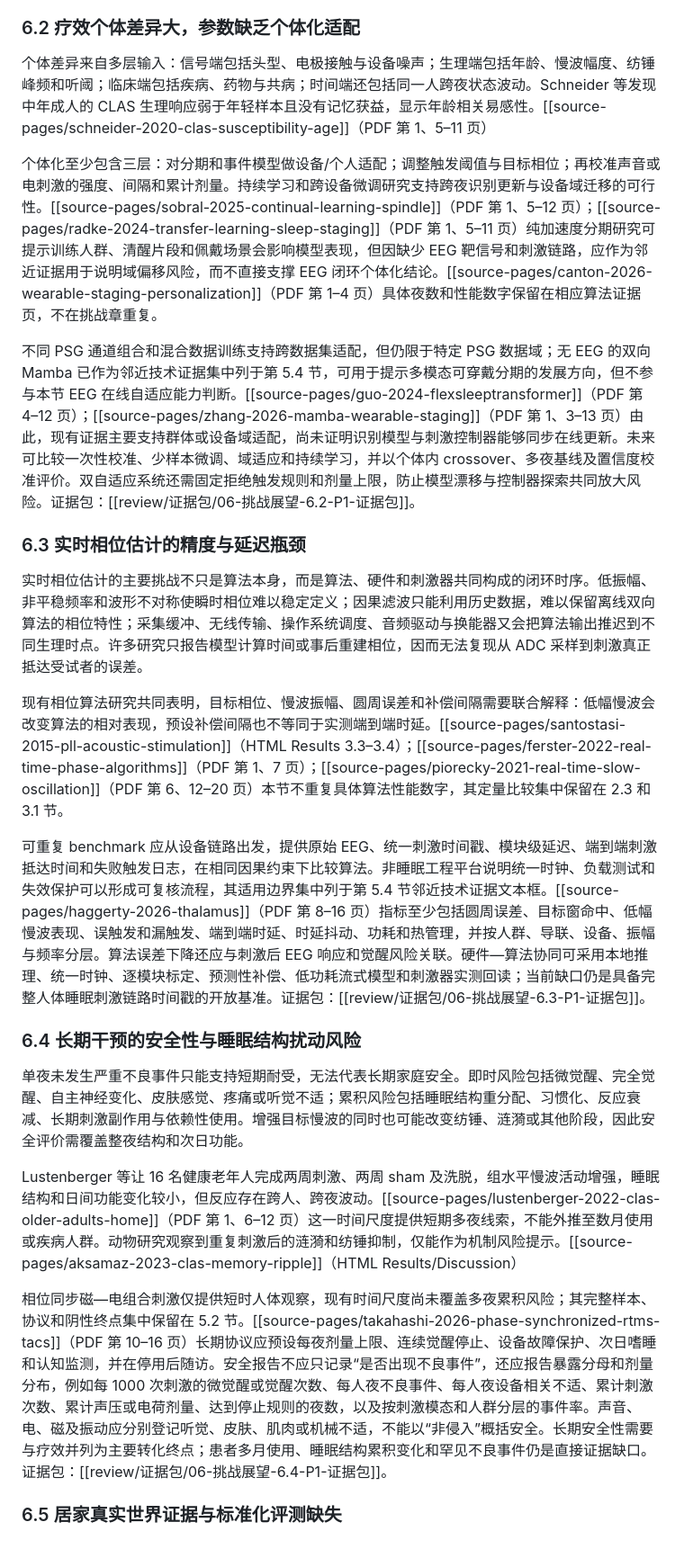
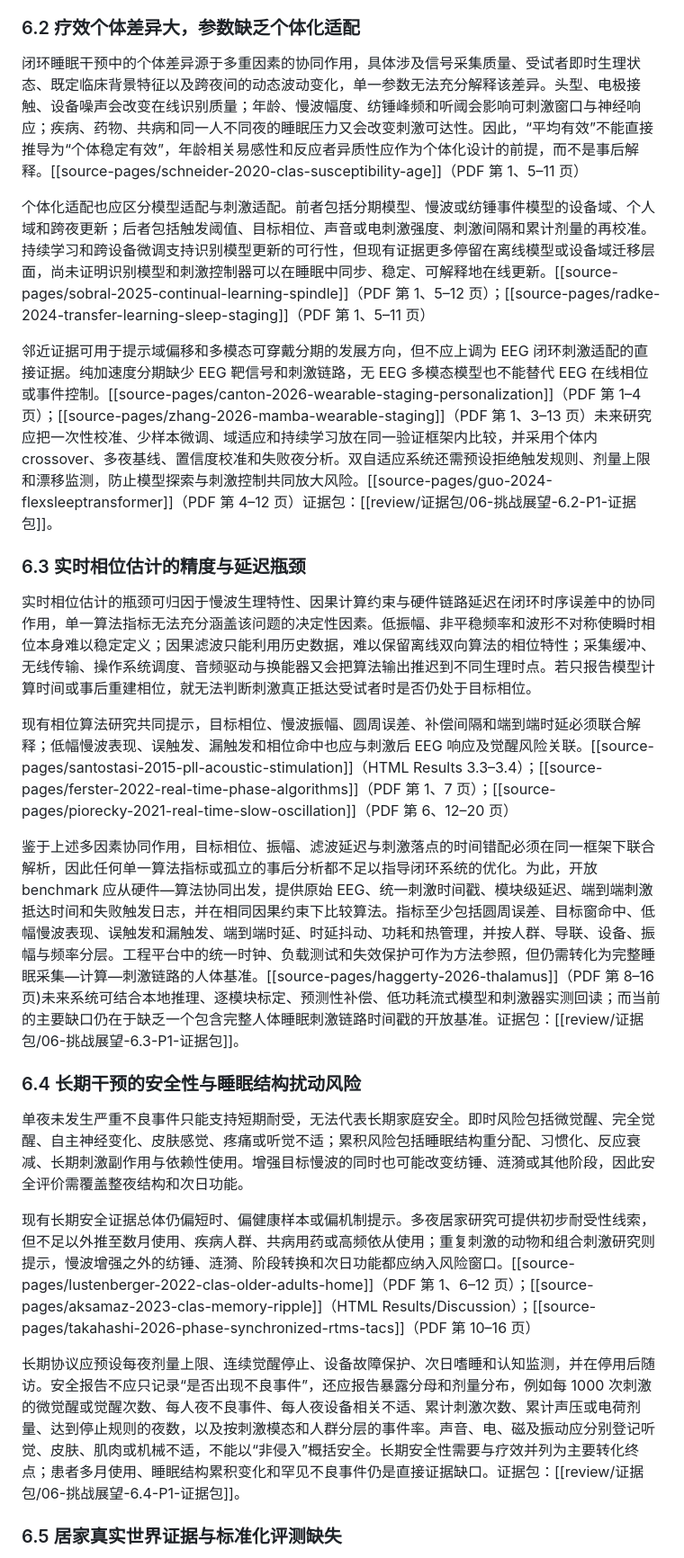
Before and after one commit to April202305/sleepwiki, a Markdown page: wiki/review/综述正文v7草案-2.2至6.5.md, the part around the change. Shown at 90% size. Rendered like a GitHub page.

```diff
--- a/wiki/review/综述正文v7草案-2.2至6.5.md
+++ b/wiki/review/综述正文v7草案-2.2至6.5.md
@@ -199,27 +199,27 @@ Dozer 的设计研究强调设备觉察、反馈感知与佩戴体验，提醒
 
 ### 6.2 疗效个体差异大，参数缺乏个体化适配
 
-个体差异来自多层输入：信号端包括头型、电极接触与设备噪声；生理端包括年龄、慢波幅度、纺锤峰频和听阈；临床端包括疾病、药物与共病；时间端还包括同一人跨夜状态波动。Schneider 等发现中年成人的 CLAS 生理响应弱于年轻样本且没有记忆获益，显示年龄相关易感性。[[source-pages/schneider-2020-clas-susceptibility-age]]（PDF 第 1、5–11 页）
+闭环睡眠干预中的个体差异源于多重因素的协同作用，具体涉及信号采集质量、受试者即时生理状态、既定临床背景特征以及跨夜间的动态波动变化，单一参数无法充分解释该差异。头型、电极接触、设备噪声会改变在线识别质量；年龄、慢波幅度、纺锤峰频和听阈会影响可刺激窗口与神经响应；疾病、药物、共病和同一人不同夜的睡眠压力又会改变刺激可达性。因此，“平均有效”不能直接推导为“个体稳定有效”，年龄相关易感性和反应者异质性应作为个体化设计的前提，而不是事后解释。[[source-pages/schneider-2020-clas-susceptibility-age]]（PDF 第 1、5–11 页）
 
-个体化至少包含三层：对分期和事件模型做设备/个人适配；调整触发阈值与目标相位；再校准声音或电刺激的强度、间隔和累计剂量。持续学习和跨设备微调研究支持跨夜识别更新与设备域迁移的可行性。[[source-pages/sobral-2025-continual-learning-spindle]]（PDF 第 1、5–12 页）；[[source-pages/radke-2024-transfer-learning-sleep-staging]]（PDF 第 1、5–11 页）纯加速度分期研究可提示训练人群、清醒片段和佩戴场景会影响模型表现，但因缺少 EEG 靶信号和刺激链路，应作为邻近证据用于说明域偏移风险，而不直接支撑 EEG 闭环个体化结论。[[source-pages/canton-2026-wearable-staging-personalization]]（PDF 第 1–4 页）具体夜数和性能数字保留在相应算法证据页，不在挑战章重复。
+个体化适配也应区分模型适配与刺激适配。前者包括分期模型、慢波或纺锤事件模型的设备域、个人域和跨夜更新；后者包括触发阈值、目标相位、声音或电刺激强度、刺激间隔和累计剂量的再校准。持续学习和跨设备微调支持识别模型更新的可行性，但现有证据更多停留在离线模型或设备域迁移层面，尚未证明识别模型和刺激控制器可以在睡眠中同步、稳定、可解释地在线更新。[[source-pages/sobral-2025-continual-learning-spindle]]（PDF 第 1、5–12 页）；[[source-pages/radke-2024-transfer-learning-sleep-staging]]（PDF 第 1、5–11 页）
 
-不同 PSG 通道组合和混合数据训练支持跨数据集适配，但仍限于特定 PSG 数据域；无 EEG 的双向 Mamba 已作为邻近技术证据集中列于第 5.4 节，可用于提示多模态可穿戴分期的发展方向，但不参与本节 EEG 在线自适应能力判断。[[source-pages/guo-2024-flexsleeptransformer]]（PDF 第 4–12 页）；[[source-pages/zhang-2026-mamba-wearable-staging]]（PDF 第 1、3–13 页）由此，现有证据主要支持群体或设备域适配，尚未证明识别模型与刺激控制器能够同步在线更新。未来可比较一次性校准、少样本微调、域适应和持续学习，并以个体内 crossover、多夜基线及置信度校准评价。双自适应系统还需固定拒绝触发规则和剂量上限，防止模型漂移与控制器探索共同放大风险。证据包：[[review/证据包/06-挑战展望-6.2-P1-证据包]]。
+邻近证据可用于提示域偏移和多模态可穿戴分期的发展方向，但不应上调为 EEG 闭环刺激适配的直接证据。纯加速度分期缺少 EEG 靶信号和刺激链路，无 EEG 多模态模型也不能替代 EEG 在线相位或事件控制。[[source-pages/canton-2026-wearable-staging-personalization]]（PDF 第 1–4 页）；[[source-pages/zhang-2026-mamba-wearable-staging]]（PDF 第 1、3–13 页）未来研究应把一次性校准、少样本微调、域适应和持续学习放在同一验证框架内比较，并采用个体内 crossover、多夜基线、置信度校准和失败夜分析。双自适应系统还需预设拒绝触发规则、剂量上限和漂移监测，防止模型探索与刺激控制共同放大风险。[[source-pages/guo-2024-flexsleeptransformer]]（PDF 第 4–12 页）证据包：[[review/证据包/06-挑战展望-6.2-P1-证据包]]。
 
 ### 6.3 实时相位估计的精度与延迟瓶颈
 
-实时相位估计的主要挑战不只是算法本身，而是算法、硬件和刺激器共同构成的闭环时序。低振幅、非平稳频率和波形不对称使瞬时相位难以稳定定义；因果滤波只能利用历史数据，难以保留离线双向算法的相位特性；采集缓冲、无线传输、操作系统调度、音频驱动与换能器又会把算法输出推迟到不同生理时点。许多研究只报告模型计算时间或事后重建相位，因而无法复现从 ADC 采样到刺激真正抵达受试者的误差。
+实时相位估计的瓶颈可归因于慢波生理特性、因果计算约束与硬件链路延迟在闭环时序误差中的协同作用，单一算法指标无法充分涵盖该问题的决定性因素。低振幅、非平稳频率和波形不对称使瞬时相位本身难以稳定定义；因果滤波只能利用历史数据，难以保留离线双向算法的相位特性；采集缓冲、无线传输、操作系统调度、音频驱动与换能器又会把算法输出推迟到不同生理时点。若只报告模型计算时间或事后重建相位，就无法判断刺激真正抵达受试者时是否仍处于目标相位。
 
-现有相位算法研究共同表明，目标相位、慢波振幅、圆周误差和补偿间隔需要联合解释：低幅慢波会改变算法的相对表现，预设补偿间隔也不等同于实测端到端时延。[[source-pages/santostasi-2015-pll-acoustic-stimulation]]（HTML Results 3.3–3.4）；[[source-pages/ferster-2022-real-time-phase-algorithms]]（PDF 第 1、7 页）；[[source-pages/piorecky-2021-real-time-slow-oscillation]]（PDF 第 6、12–20 页）本节不重复具体算法性能数字，其定量比较集中保留在 2.3 和 3.1 节。
+现有相位算法研究共同提示，目标相位、慢波振幅、圆周误差、补偿间隔和端到端时延必须联合解释；低幅慢波表现、误触发、漏触发和相位命中也应与刺激后 EEG 响应及觉醒风险关联。[[source-pages/santostasi-2015-pll-acoustic-stimulation]]（HTML Results 3.3–3.4）；[[source-pages/ferster-2022-real-time-phase-algorithms]]（PDF 第 1、7 页）；[[source-pages/piorecky-2021-real-time-slow-oscillation]]（PDF 第 6、12–20 页）
 
-可重复 benchmark 应从设备链路出发，提供原始 EEG、统一刺激时间戳、模块级延迟、端到端刺激抵达时间和失败触发日志，在相同因果约束下比较算法。非睡眠工程平台说明统一时钟、负载测试和失效保护可以形成可复核流程，其适用边界集中列于第 5.4 节邻近技术证据文本框。[[source-pages/haggerty-2026-thalamus]]（PDF 第 8–16 页）指标至少包括圆周误差、目标窗命中、低幅慢波表现、误触发和漏触发、端到端时延、时延抖动、功耗和热管理，并按人群、导联、设备、振幅与频率分层。算法误差下降还应与刺激后 EEG 响应和觉醒风险关联。硬件—算法协同可采用本地推理、统一时钟、逐模块标定、预测性补偿、低功耗流式模型和刺激器实测回读；当前缺口仍是具备完整人体睡眠刺激链路时间戳的开放基准。证据包：[[review/证据包/06-挑战展望-6.3-P1-证据包]]。
+鉴于上述多因素协同作用，目标相位、振幅、滤波延迟与刺激落点的时间错配必须在同一框架下联合解析，因此任何单一算法指标或孤立的事后分析都不足以指导闭环系统的优化。为此，开放 benchmark 应从硬件—算法协同出发，提供原始 EEG、统一刺激时间戳、模块级延迟、端到端刺激抵达时间和失败触发日志，并在相同因果约束下比较算法。指标至少包括圆周误差、目标窗命中、低幅慢波表现、误触发和漏触发、端到端时延、时延抖动、功耗和热管理，并按人群、导联、设备、振幅与频率分层。工程平台中的统一时钟、负载测试和失效保护可作为方法参照，但仍需转化为完整睡眠采集—计算—刺激链路的人体基准。[[source-pages/haggerty-2026-thalamus]]（PDF 第 8–16 页)未来系统可结合本地推理、逐模块标定、预测性补偿、低功耗流式模型和刺激器实测回读；而当前的主要缺口仍在于缺乏一个包含完整人体睡眠刺激链路时间戳的开放基准。证据包：[[review/证据包/06-挑战展望-6.3-P1-证据包]]。
 
 ### 6.4 长期干预的安全性与睡眠结构扰动风险
 
 单夜未发生严重不良事件只能支持短期耐受，无法代表长期家庭安全。即时风险包括微觉醒、完全觉醒、自主神经变化、皮肤感觉、疼痛或听觉不适；累积风险包括睡眠结构重分配、习惯化、反应衰减、长期刺激副作用与依赖性使用。增强目标慢波的同时也可能改变纺锤、涟漪或其他阶段，因此安全评价需覆盖整夜结构和次日功能。
 
-Lustenberger 等让 16 名健康老年人完成两周刺激、两周 sham 及洗脱，组水平慢波活动增强，睡眠结构和日间功能变化较小，但反应存在跨人、跨夜波动。[[source-pages/lustenberger-2022-clas-older-adults-home]]（PDF 第 1、6–12 页）这一时间尺度提供短期多夜线索，不能外推至数月使用或疾病人群。动物研究观察到重复刺激后的涟漪和纺锤抑制，仅能作为机制风险提示。[[source-pages/aksamaz-2023-clas-memory-ripple]]（HTML Results/Discussion）
+现有长期安全证据总体仍偏短时、偏健康样本或偏机制提示。多夜居家研究可提供初步耐受性线索，但不足以外推至数月使用、疾病人群、共病用药或高频依从使用；重复刺激的动物和组合刺激研究则提示，慢波增强之外的纺锤、涟漪、阶段转换和次日功能都应纳入风险窗口。[[source-pages/lustenberger-2022-clas-older-adults-home]]（PDF 第 1、6–12 页）；[[source-pages/aksamaz-2023-clas-memory-ripple]]（HTML Results/Discussion）；[[source-pages/takahashi-2026-phase-synchronized-rtms-tacs]]（PDF 第 10–16 页）
 
-相位同步磁—电组合刺激仅提供短时人体观察，现有时间尺度尚未覆盖多夜累积风险；其完整样本、协议和阴性终点集中保留在 5.2 节。[[source-pages/takahashi-2026-phase-synchronized-rtms-tacs]]（PDF 第 10–16 页）长期协议应预设每夜剂量上限、连续觉醒停止、设备故障保护、次日嗜睡和认知监测，并在停用后随访。安全报告不应只记录“是否出现不良事件”，还应报告暴露分母和剂量分布，例如每 1000 次刺激的微觉醒或觉醒次数、每人夜不良事件、每人夜设备相关不适、累计刺激次数、累计声压或电荷剂量、达到停止规则的夜数，以及按刺激模态和人群分层的事件率。声音、电、磁及振动应分别登记听觉、皮肤、肌肉或机械不适，不能以“非侵入”概括安全。长期安全性需要与疗效并列为主要转化终点；患者多月使用、睡眠结构累积变化和罕见不良事件仍是直接证据缺口。证据包：[[review/证据包/06-挑战展望-6.4-P1-证据包]]。
+长期协议应预设每夜剂量上限、连续觉醒停止、设备故障保护、次日嗜睡和认知监测，并在停用后随访。安全报告不应只记录“是否出现不良事件”，还应报告暴露分母和剂量分布，例如每 1000 次刺激的微觉醒或觉醒次数、每人夜不良事件、每人夜设备相关不适、累计刺激次数、累计声压或电荷剂量、达到停止规则的夜数，以及按刺激模态和人群分层的事件率。声音、电、磁及振动应分别登记听觉、皮肤、肌肉或机械不适，不能以“非侵入”概括安全。长期安全性需要与疗效并列为主要转化终点；患者多月使用、睡眠结构累积变化和罕见不良事件仍是直接证据缺口。证据包：[[review/证据包/06-挑战展望-6.4-P1-证据包]]。
 
 ### 6.5 居家真实世界证据与标准化评测缺失
 
```
Also changed, not shown: wiki/review/综述正文v6草案-2.2至6.5.md (+12 -7 lines).
